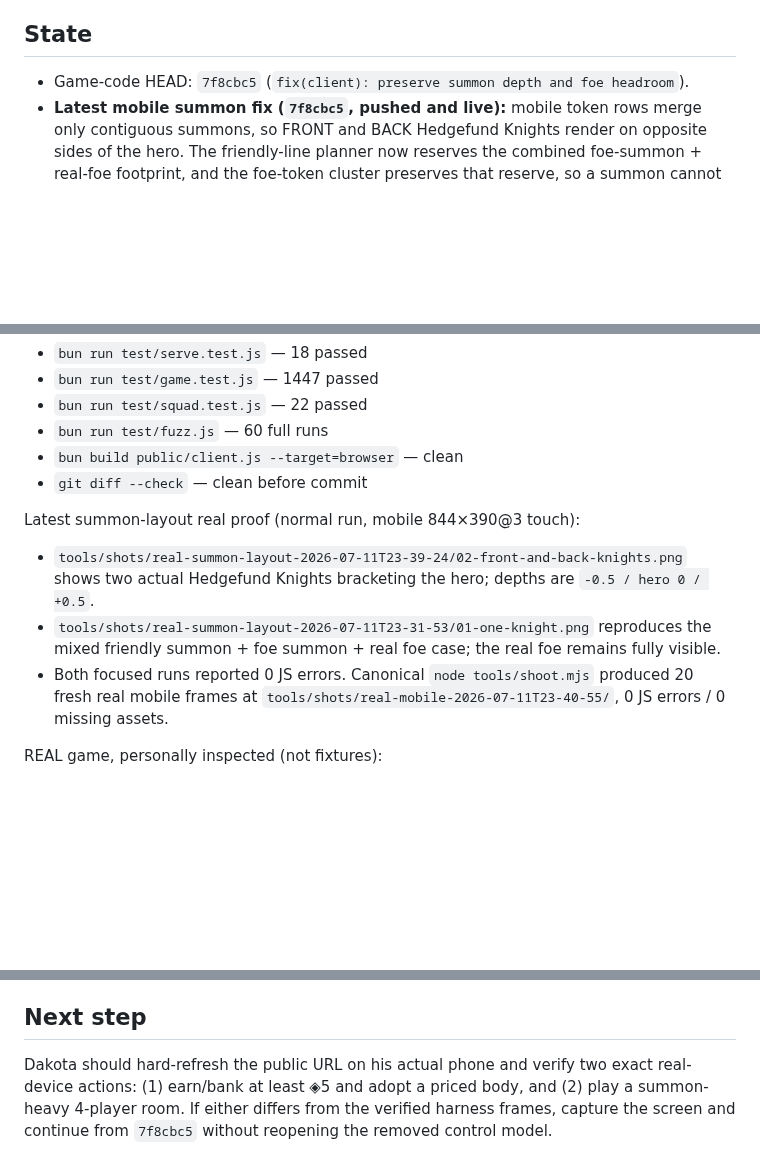
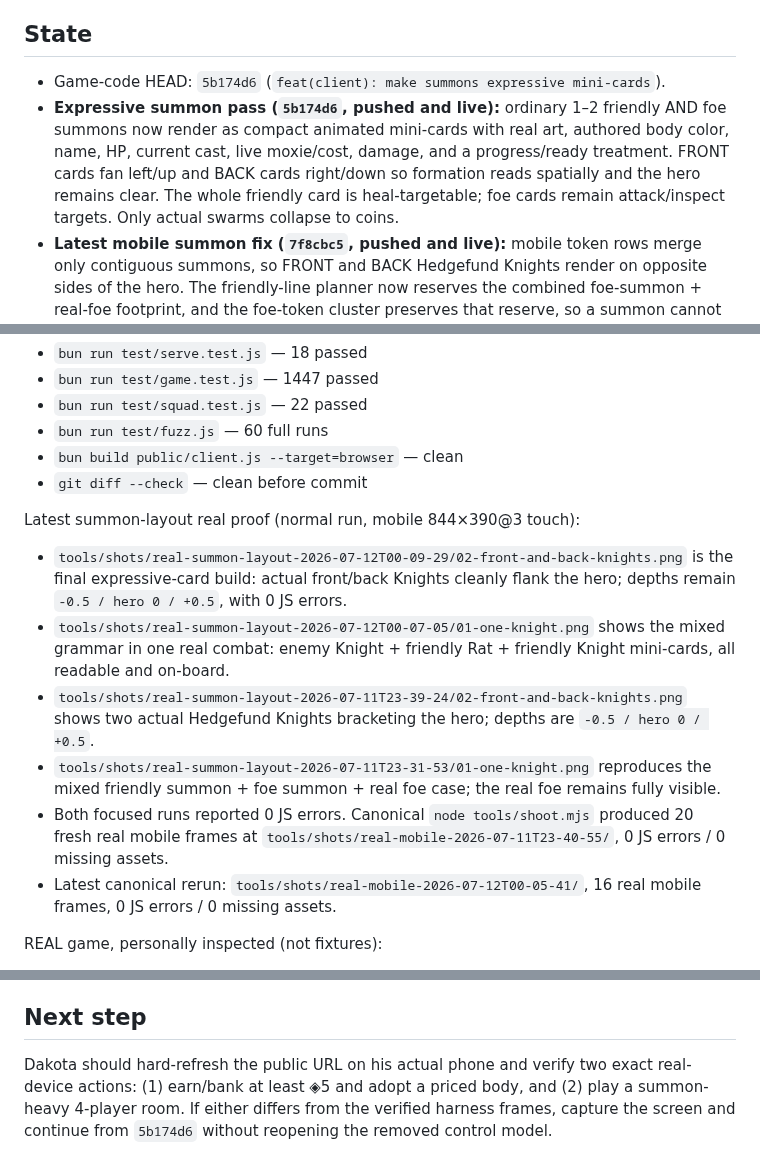
Before and after one commit to DakotaSitton/king-mimic, a Markdown page: HANDOFF.md, 3 parts joined by grey strips. GitHub-like rendering; blank space fills up the shorter version.

Commit message:
docs: hand off expressive summon pass

```diff
--- a/HANDOFF.md
+++ b/HANDOFF.md
@@ -4,7 +4,12 @@
 
 ## State
 
-- Game-code HEAD: `7f8cbc5` (`fix(client): preserve summon depth and foe headroom`).
+- Game-code HEAD: `5b174d6` (`feat(client): make summons expressive mini-cards`).
+- **Expressive summon pass (`5b174d6`, pushed and live):** ordinary 1–2 friendly AND foe summons
+  now render as compact animated mini-cards with real art, authored body color, name, HP, current
+  cast, live moxie/cost, damage, and a progress/ready treatment. FRONT cards fan left/up and BACK
+  cards right/down so formation reads spatially and the hero remains clear. The whole friendly card
+  is heal-targetable; foe cards remain attack/inspect targets. Only actual swarms collapse to coins.
 - **Latest mobile summon fix (`7f8cbc5`, pushed and live):** mobile token rows merge only
   contiguous summons, so FRONT and BACK Hedgefund Knights render on opposite sides of the hero.
   The friendly-line planner now reserves the combined foe-summon + real-foe footprint, and the
@@ -54,12 +59,19 @@ Deterministic, post-final-edit:
 
 Latest summon-layout real proof (normal run, mobile 844×390@3 touch):
 
+- `tools/shots/real-summon-layout-2026-07-12T00-09-29/02-front-and-back-knights.png`
+  is the final expressive-card build: actual front/back Knights cleanly flank the hero; depths remain
+  `-0.5 / hero 0 / +0.5`, with 0 JS errors.
+- `tools/shots/real-summon-layout-2026-07-12T00-07-05/01-one-knight.png` shows the mixed grammar in
+  one real combat: enemy Knight + friendly Rat + friendly Knight mini-cards, all readable and on-board.
 - `tools/shots/real-summon-layout-2026-07-11T23-39-24/02-front-and-back-knights.png`
   shows two actual Hedgefund Knights bracketing the hero; depths are `-0.5 / hero 0 / +0.5`.
 - `tools/shots/real-summon-layout-2026-07-11T23-31-53/01-one-knight.png` reproduces the mixed
   friendly summon + foe summon + real foe case; the real foe remains fully visible.
 - Both focused runs reported 0 JS errors. Canonical `node tools/shoot.mjs` produced 20 fresh real
   mobile frames at `tools/shots/real-mobile-2026-07-11T23-40-55/`, 0 JS errors / 0 missing assets.
+- Latest canonical rerun: `tools/shots/real-mobile-2026-07-12T00-05-41/`, 16 real mobile frames,
+  0 JS errors / 0 missing assets.
 
 REAL game, personally inspected (not fixtures):
 
@@ -88,4 +100,4 @@ Adoption proof nuance: engine tests prove treasure tender + elite adoption. The
 
 ## Next step
 
-Dakota should hard-refresh the public URL on his actual phone and verify two exact real-device actions: (1) earn/bank at least ◈5 and adopt a priced body, and (2) play a summon-heavy 4-player room. If either differs from the verified harness frames, capture the screen and continue from `7f8cbc5` without reopening the removed control model.
+Dakota should hard-refresh the public URL on his actual phone and verify two exact real-device actions: (1) earn/bank at least ◈5 and adopt a priced body, and (2) play a summon-heavy 4-player room. If either differs from the verified harness frames, capture the screen and continue from `5b174d6` without reopening the removed control model.
```
Also changed, not shown: other parts of HANDOFF.md (+1 -1 lines).
